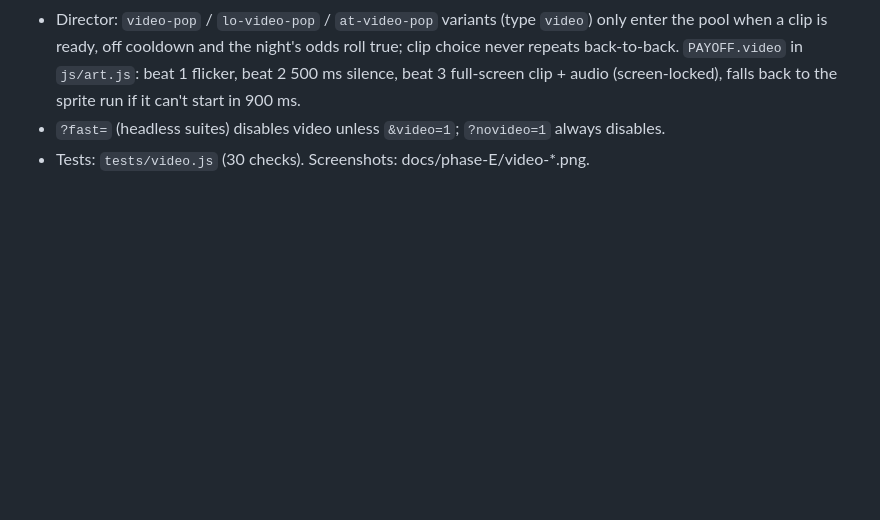
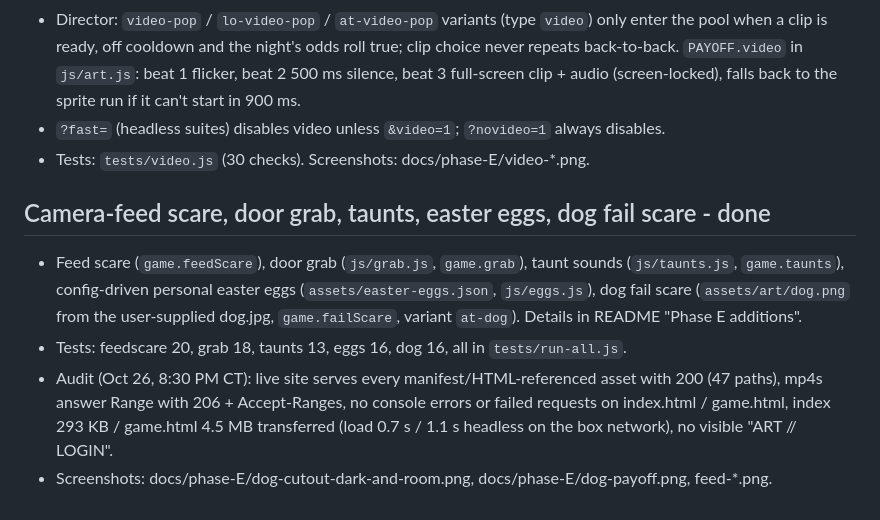
Before and after one commit to louievika/terrorific, a Markdown page: status/phase-E.md, the part around the change. GitHub-like rendering; blank space fills up the shorter version.

```diff
--- a/status/phase-E.md
+++ b/status/phase-E.md
@@ -25,3 +25,9 @@ Payoff overlays are screen-space; `ART.ui.lockView()` eases `ART.V.yaw` to centr
 - Director: `video-pop` / `lo-video-pop` / `at-video-pop` variants (type `video`) only enter the pool when a clip is ready, off cooldown and the night's odds roll true; clip choice never repeats back-to-back. `PAYOFF.video` in `js/art.js`: beat 1 flicker, beat 2 500 ms silence, beat 3 full-screen clip + audio (screen-locked), falls back to the sprite run if it can't start in 900 ms.
 - `?fast=` (headless suites) disables video unless `&video=1`; `?novideo=1` always disables.
 - Tests: `tests/video.js` (30 checks). Screenshots: docs/phase-E/video-*.png.
+
+## Camera-feed scare, door grab, taunts, easter eggs, dog fail scare - done
+- Feed scare (`game.feedScare`), door grab (`js/grab.js`, `game.grab`), taunt sounds (`js/taunts.js`, `game.taunts`), config-driven personal easter eggs (`assets/easter-eggs.json`, `js/eggs.js`), dog fail scare (`assets/art/dog.png` from the user-supplied dog.jpg, `game.failScare`, variant `at-dog`). Details in README "Phase E additions".
+- Tests: feedscare 20, grab 18, taunts 13, eggs 16, dog 16, all in `tests/run-all.js`.
+- Audit (Oct 26, 8:30 PM CT): live site serves every manifest/HTML-referenced asset with 200 (47 paths), mp4s answer Range with 206 + Accept-Ranges, no console errors or failed requests on index.html / game.html, index 293 KB / game.html 4.5 MB transferred (load 0.7 s / 1.1 s headless on the box network), no visible "ART // LOGIN".
+- Screenshots: docs/phase-E/dog-cutout-dark-and-room.png, docs/phase-E/dog-payoff.png, feed-*.png.
```
Also changed, not shown: TEST.md (+13 -2 lines).
